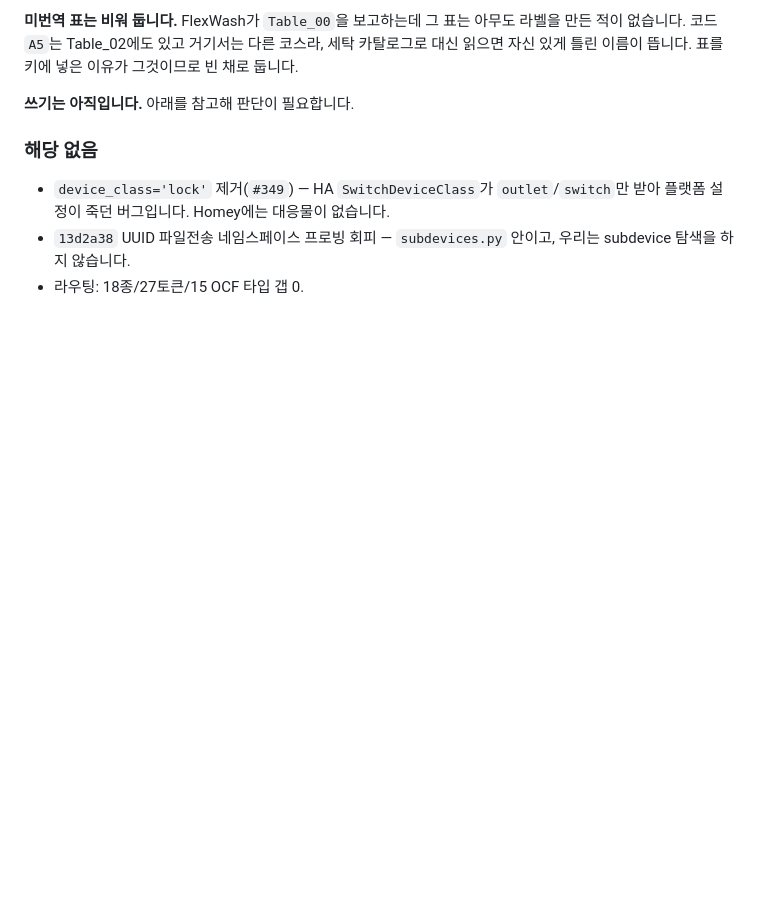
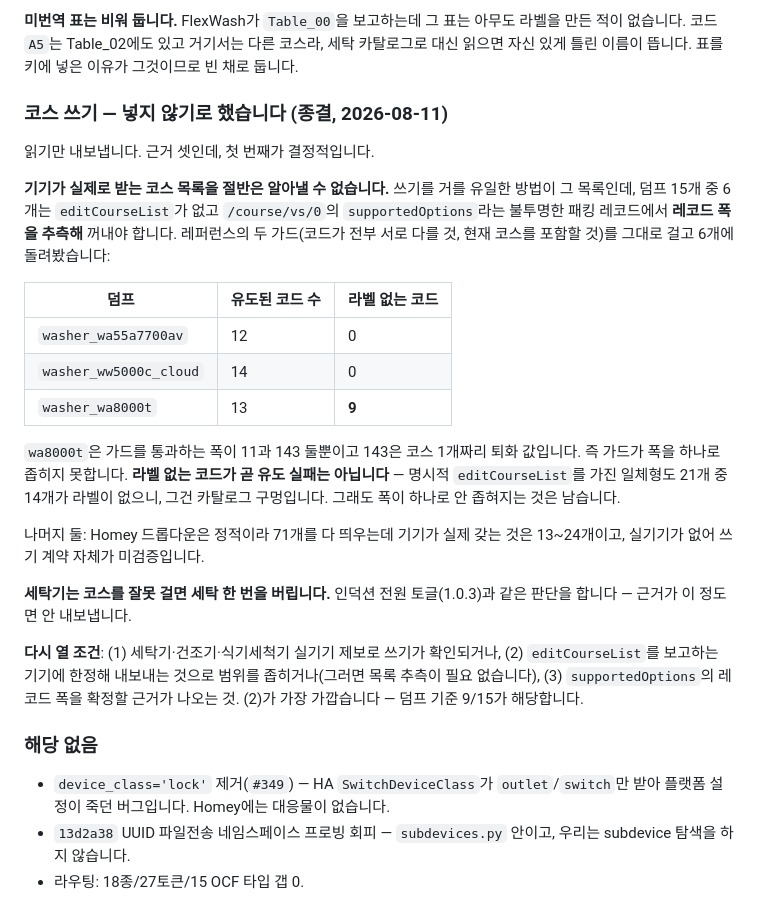
Before and after one commit to moKorean/com.lomohome.localthings, a Markdown page: docs/BACKLOG.md, the part around the change. Rendered like a GitHub page; blank space fills up the shorter version.

Commit message:
Close the cycle-write question: read-only, and why
The gate a write would need is the list of courses the appliance actually
accepts, and on six of the fifteen dumps that list cannot be recovered. Those
boards carry no editCourseList, so it has to come from /course/vs/0's
supportedOptions -- an opaque packed blob whose record width is searched for
rather than known. Running the reference's own two guards (codes all distinct,
current course included) over them leaves washer_wa8000t with two passing widths,
11 and a degenerate 143, so the guards do not narrow it to one.

Worth recording precisely because one reading of that evidence is wrong: nine of
wa8000t's thirteen derived codes have no label, which looks like a failed
derivation and is not. The one-body machine has an explicit editCourseList and
still leaves fourteen of twenty-one unlabelled -- so unlabelled codes are a gap in
the transcribed names, not a bad width. What survives is only that the width is
ambiguous.

With that plus a static 71-entry dropdown for a machine that has 13-24 courses,
and no washer here to confirm any of it, this is the induction power toggle again:
a control built on a list that looks like a contract. Setting the wrong cycle
costs a wash.

Three reopening conditions are recorded, the nearest being to ship the write only
for devices that report editCourseList -- nine of fifteen dumps -- which needs no
guessing at all.

```diff
--- a/docs/BACKLOG.md
+++ b/docs/BACKLOG.md
@@ -1155,7 +1155,36 @@ capability가 없고, 커스텀으로 만들 만큼 확인된 값이 아닙니
 적이 없습니다. 코드 `A5`는 Table_02에도 있고 거기서는 다른 코스라, 세탁 카탈로그로 대신
 읽으면 자신 있게 틀린 이름이 뜹니다. 표를 키에 넣은 이유가 그것이므로 빈 채로 둡니다.
 
-**쓰기는 아직입니다.** 아래를 참고해 판단이 필요합니다.
+### 코스 쓰기 — 넣지 않기로 했습니다 (종결, 2026-08-11)
+
+읽기만 내보냅니다. 근거 셋인데, 첫 번째가 결정적입니다.
+
+**기기가 실제로 받는 코스 목록을 절반은 알아낼 수 없습니다.** 쓰기를 거를 유일한 방법이 그
+목록인데, 덤프 15개 중 6개는 `editCourseList`가 없고 `/course/vs/0`의 `supportedOptions`라는
+불투명한 패킹 레코드에서 **레코드 폭을 추측해** 꺼내야 합니다. 레퍼런스의 두 가드(코드가
+전부 서로 다를 것, 현재 코스를 포함할 것)를 그대로 걸고 6개에 돌려봤습니다:
+
+| 덤프 | 유도된 코드 수 | 라벨 없는 코드 |
+|---|---|---|
+| `washer_wa55a7700av` | 12 | 0 |
+| `washer_ww5000c_cloud` | 14 | 0 |
+| `washer_wa8000t` | 13 | **9** |
+
+`wa8000t`은 가드를 통과하는 폭이 11과 143 둘뿐이고 143은 코스 1개짜리 퇴화 값입니다. 즉
+가드가 폭을 하나로 좁히지 못합니다. **라벨 없는 코드가 곧 유도 실패는 아닙니다** — 명시적
+`editCourseList`를 가진 일체형도 21개 중 14개가 라벨이 없으니, 그건 카탈로그 구멍입니다.
+그래도 폭이 하나로 안 좁혀지는 것은 남습니다.
+
+나머지 둘: Homey 드롭다운은 정적이라 71개를 다 띄우는데 기기가 실제 갖는 것은 13~24개이고,
+실기기가 없어 쓰기 계약 자체가 미검증입니다.
+
+**세탁기는 코스를 잘못 걸면 세탁 한 번을 버립니다.** 인덕션 전원 토글(1.0.3)과 같은 판단을
+합니다 — 근거가 이 정도면 안 내보냅니다.
+
+**다시 열 조건**: (1) 세탁기·건조기·식기세척기 실기기 제보로 쓰기가 확인되거나,
+(2) `editCourseList`를 보고하는 기기에 한정해 내보내는 것으로 범위를 좁히거나(그러면 목록
+추측이 필요 없습니다), (3) `supportedOptions`의 레코드 폭을 확정할 근거가 나오는 것.
+(2)가 가장 가깝습니다 — 덤프 기준 9/15가 해당합니다.
 
 ### 해당 없음
 
```
